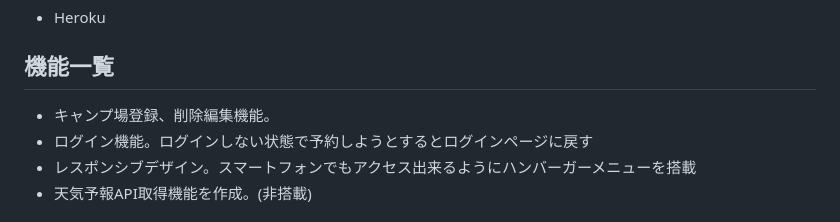
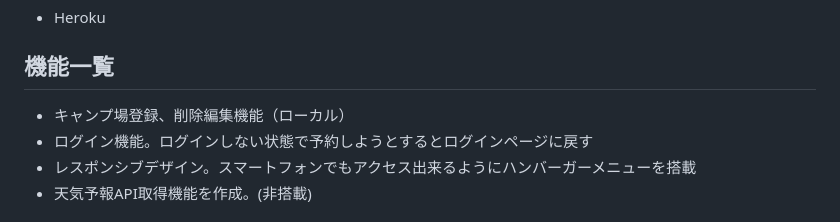
Before and after one commit to kaomatsu8888/Hare-camp-site, a Markdown page: README.md, the part around the change. Rendered like a GitHub page.

```diff
--- a/README.md
+++ b/README.md
@@ -48,7 +48,7 @@
 
 
 ## 機能一覧
-- キャンプ場登録、削除編集機能。
+- キャンプ場登録、削除編集機能（ローカル）
 - ログイン機能。ログインしない状態で予約しようとするとログインページに戻す
 - レスポンシブデザイン。スマートフォンでもアクセス出来るようにハンバーガーメニューを搭載
 - 天気予報API取得機能を作成。(非搭載)
```
